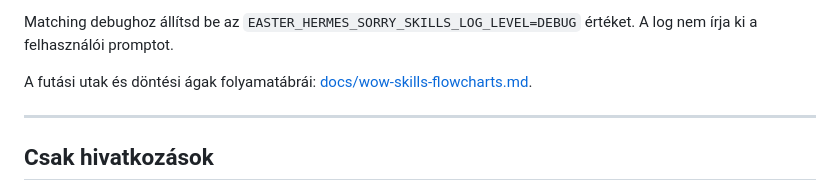
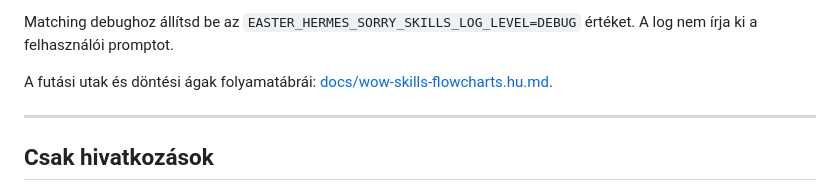
Before and after one commit to EggProject/easter-skills-hack-to-hermes, a Markdown page: docs/usage.hu.md, the part around the change. Rendered like a GitHub page.

Commit message:
Add Hungarian hook flowcharts docs

```diff
--- a/docs/usage.hu.md
+++ b/docs/usage.hu.md
@@ -153,7 +153,7 @@ Matching debughoz állítsd be az `EASTER_HERMES_SORRY_SKILLS_LOG_LEVEL=DEBUG`
 értéket. A log nem írja ki a felhasználói promptot.
 
 A futási utak és döntési ágak folyamatábrái:
-[docs/wow-skills-flowcharts.md](wow-skills-flowcharts.md).
+[docs/wow-skills-flowcharts.hu.md](wow-skills-flowcharts.hu.md).
 
 ---
 
```
Also changed, not shown: docs/wow-skills-flowcharts.hu.md (added, +399 -0 lines), docs/wow-skills-flowcharts.md (+2 -0 lines).
